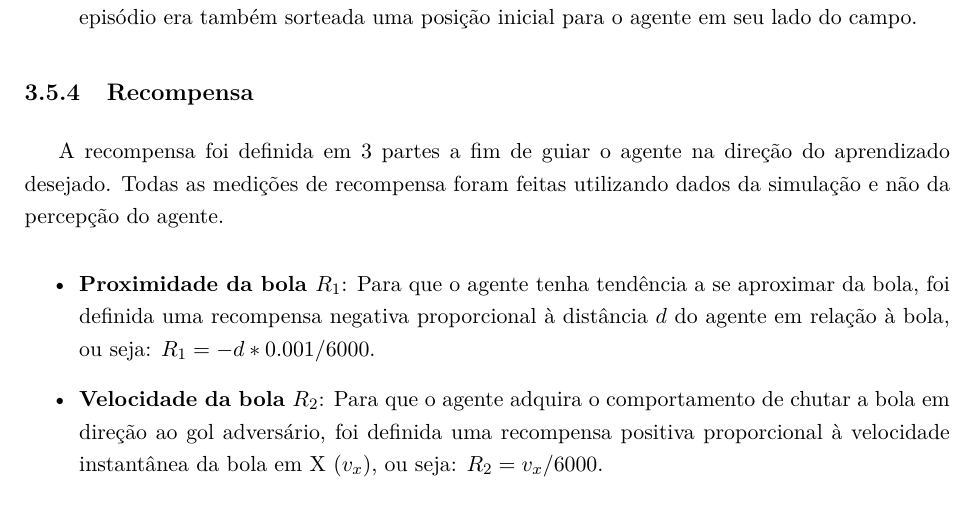
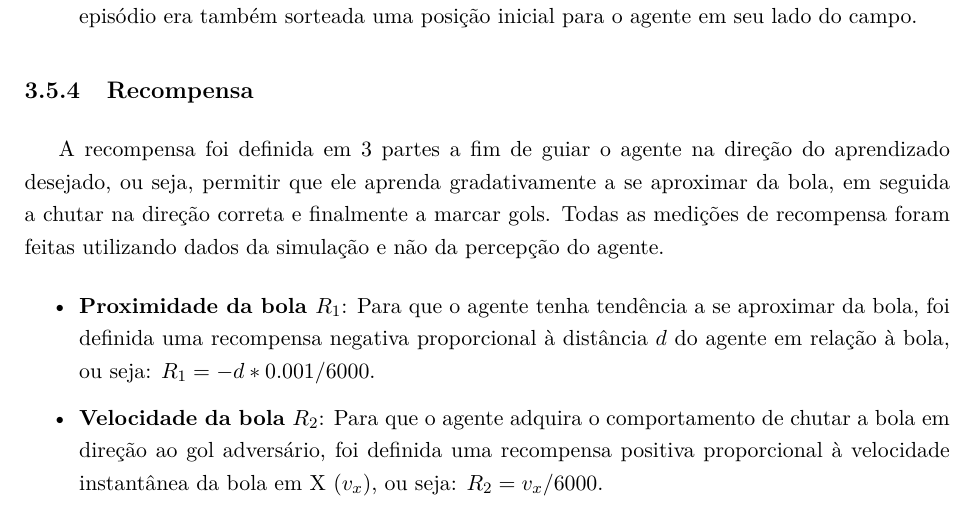
Before and after one commit to rcssggb/tg2-report, a LaTeX book (relatorio.tex, which reads cap_Desenvolvimento.tex): part of page 36 of 49, cut so that both start at the same text. Compiled offline with pdfLaTeX.

Commit message:
Improve reward description

```diff
--- a/cap_Desenvolvimento.tex
+++ b/cap_Desenvolvimento.tex
@@ -338,7 +338,7 @@ Nos Códigos \ref{code:walktoball}, \ref{code:leadball} e \ref{code:shootball} s
 \subsection{Recompensa}
 \label{subsubsec:reward}
 
-A recompensa foi definida em 3 partes a fim de guiar o agente na direção do aprendizado desejado. Todas as medições de recompensa foram feitas utilizando dados da simulação e não da percepção do agente.
+A recompensa foi definida em 3 partes a fim de guiar o agente na direção do aprendizado desejado, ou seja, permitir que ele aprenda gradativamente a se aproximar da bola, em seguida a chutar na direção correta e finalmente a marcar gols. Todas as medições de recompensa foram feitas utilizando dados da simulação e não da percepção do agente.
 
 \begin{itemize}
 	\item \textbf{Proximidade da bola $R_1$}: Para que o agente tenha tendência a se aproximar da bola, foi definida uma recompensa negativa proporcional à distância $d$ do agente em relação à bola, ou seja: $R_1 = -d*0.001/6000$.
```
Also changed, not shown: README.md, relatorio.pdf.
